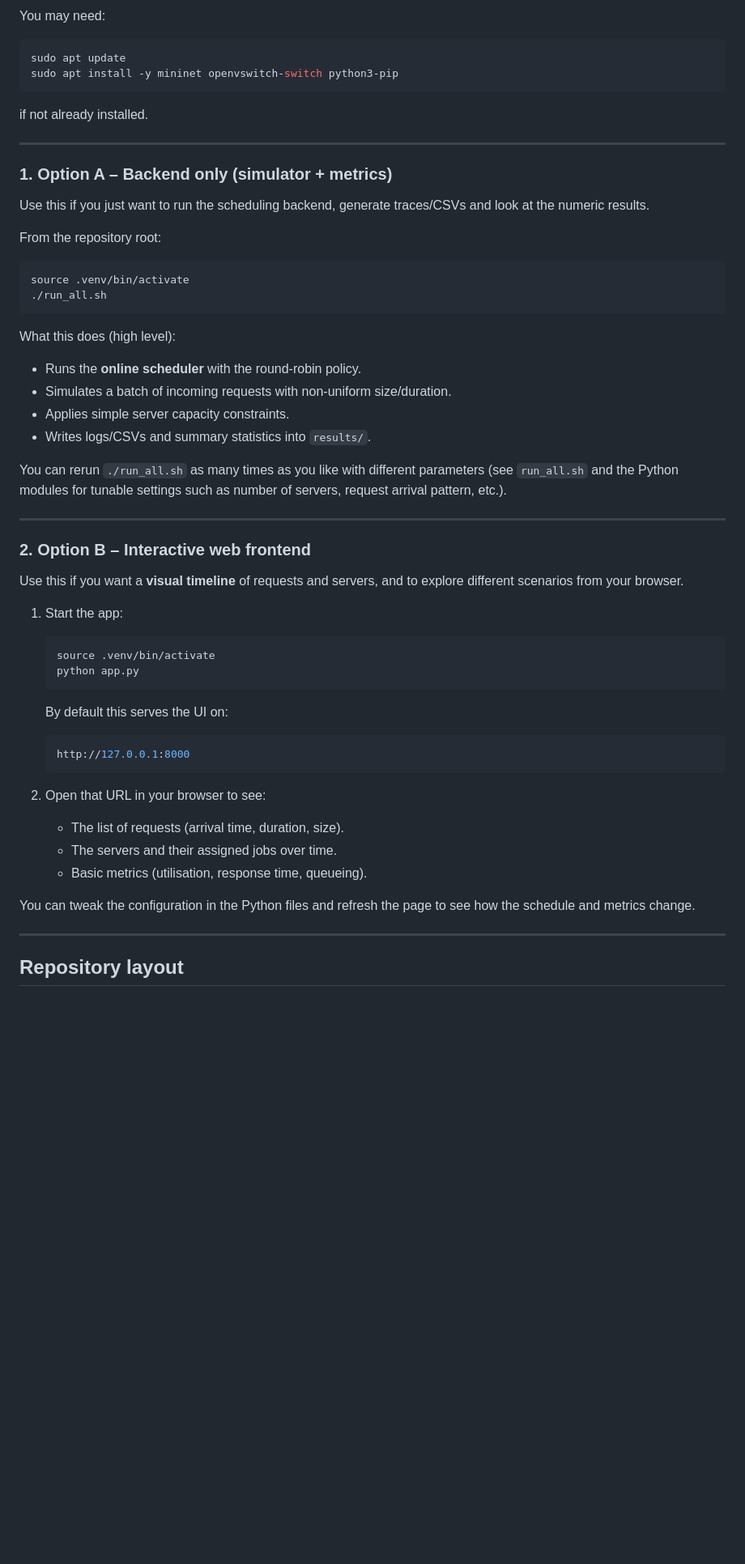
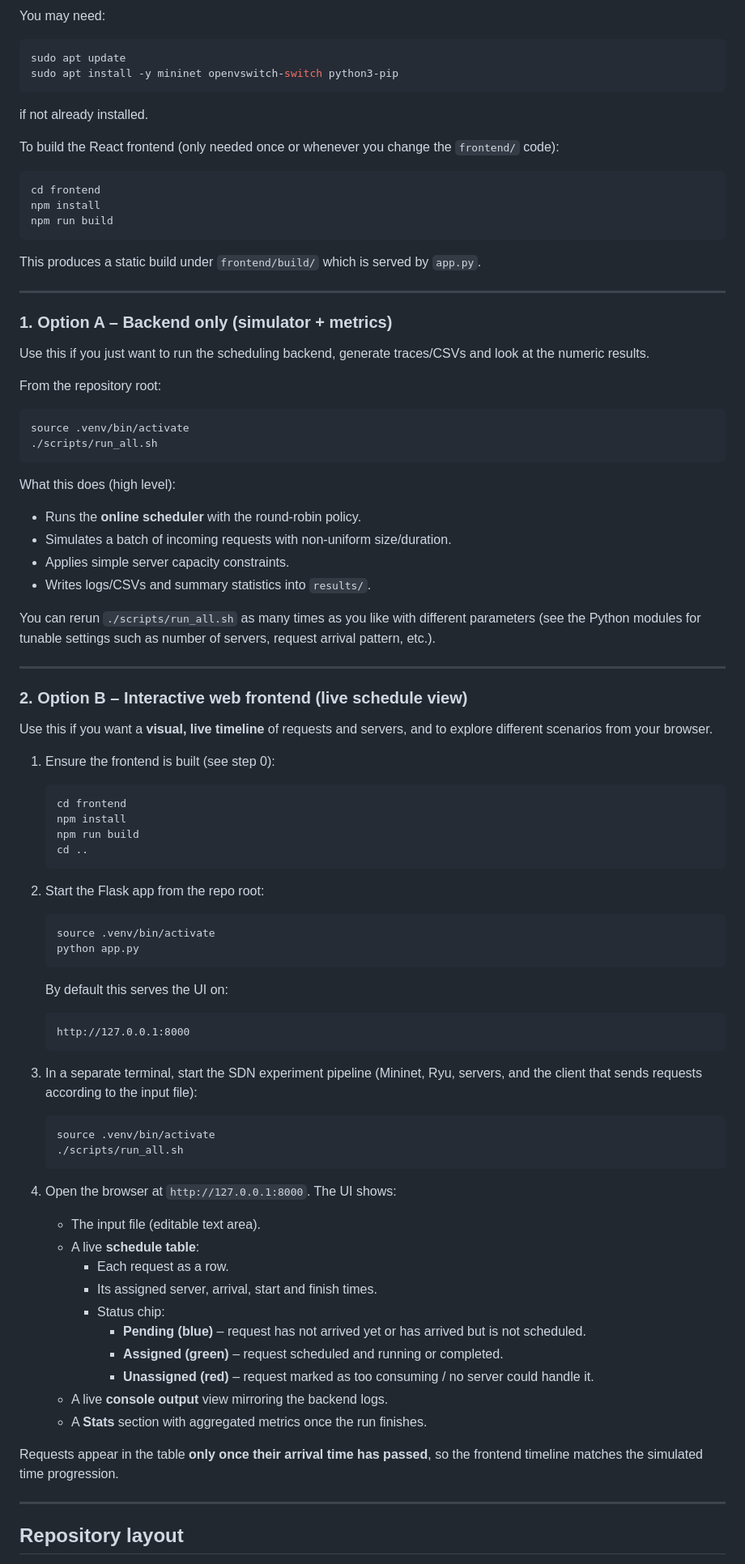
Before and after one commit to serban26/bsc-thesis, a Markdown page: README.md, the part around one of its changes. Shown at 81% size. GitHub-like rendering; blank space fills up the shorter version.

````diff
--- a/README.md
+++ b/README.md
@@ -65,6 +73,16 @@ sudo apt install -y mininet openvswitch-switch python3-pip
 
 if not already installed.
 
+To build the React frontend (only needed once or whenever you change the `frontend/` code):
+
+```bash
+cd frontend
+npm install
+npm run build
+```
+
+This produces a static build under `frontend/build/` which is served by `app.py`.
+
 ---
 
 ### 1. Option A – Backend only (simulator + metrics)
@@ -75,7 +93,7 @@ From the repository root:
 
 ```bash
 source .venv/bin/activate
-./run_all.sh
+./scripts/run_all.sh
 ```
 
 What this does (high level):
@@ -85,15 +103,24 @@ What this does (high level):
 - Applies simple server capacity constraints.
 - Writes logs/CSVs and summary statistics into `results/`.
 
-You can rerun `./run_all.sh` as many times as you like with different parameters (see `run_all.sh` and the Python modules for tunable settings such as number of servers, request arrival pattern, etc.).
+You can rerun `./scripts/run_all.sh` as many times as you like with different parameters (see the Python modules for tunable settings such as number of servers, request arrival pattern, etc.).
 
 ---
 
-### 2. Option B – Interactive web frontend
+### 2. Option B – Interactive web frontend (live schedule view)
 
-Use this if you want a **visual timeline** of requests and servers, and to explore different scenarios from your browser.
+Use this if you want a **visual, live timeline** of requests and servers, and to explore different scenarios from your browser.
 
-1. Start the app:
+1. Ensure the frontend is built (see step 0):
+
+   ```bash
+   cd frontend
+   npm install
+   npm run build
+   cd ..
+   ```
+
+2. Start the Flask app from the repo root:
 
    ```bash
    source .venv/bin/activate
@@ -102,17 +129,31 @@ Use this if you want a **visual timeline** of requests and servers, and to explo
 
    By default this serves the UI on:
 
-   ```bash
+   ```text
    http://127.0.0.1:8000
    ```
 
-2. Open that URL in your browser to see:
+3. In a separate terminal, start the SDN experiment pipeline (Mininet, Ryu, servers, and the client that sends requests according to the input file):
 
-   - The list of requests (arrival time, duration, size).
-   - The servers and their assigned jobs over time.
-   - Basic metrics (utilisation, response time, queueing).
+   ```bash
+   source .venv/bin/activate
+   ./scripts/run_all.sh
+   ```
 
-You can tweak the configuration in the Python files and refresh the page to see how the schedule and metrics change.
+4. Open the browser at `http://127.0.0.1:8000`. The UI shows:
+
+   - The input file (editable text area).
+   - A live **schedule table**:
+     - Each request as a row.
+     - Its assigned server, arrival, start and finish times.
+     - Status chip:
+       - **Pending (blue)** – request has not arrived yet or has arrived but is not scheduled.
+       - **Assigned (green)** – request scheduled and running or completed.
+       - **Unassigned (red)** – request marked as too consuming / no server could handle it.
+   - A live **console output** view mirroring the backend logs.
+   - A **Stats** section with aggregated metrics once the run finishes.
+
+Requests appear in the table **only once their arrival time has passed**, so the frontend timeline matches the simulated time progression.
 
 ---
 
````
Also changed, not shown: other parts of README.md (+62 -17 lines).
